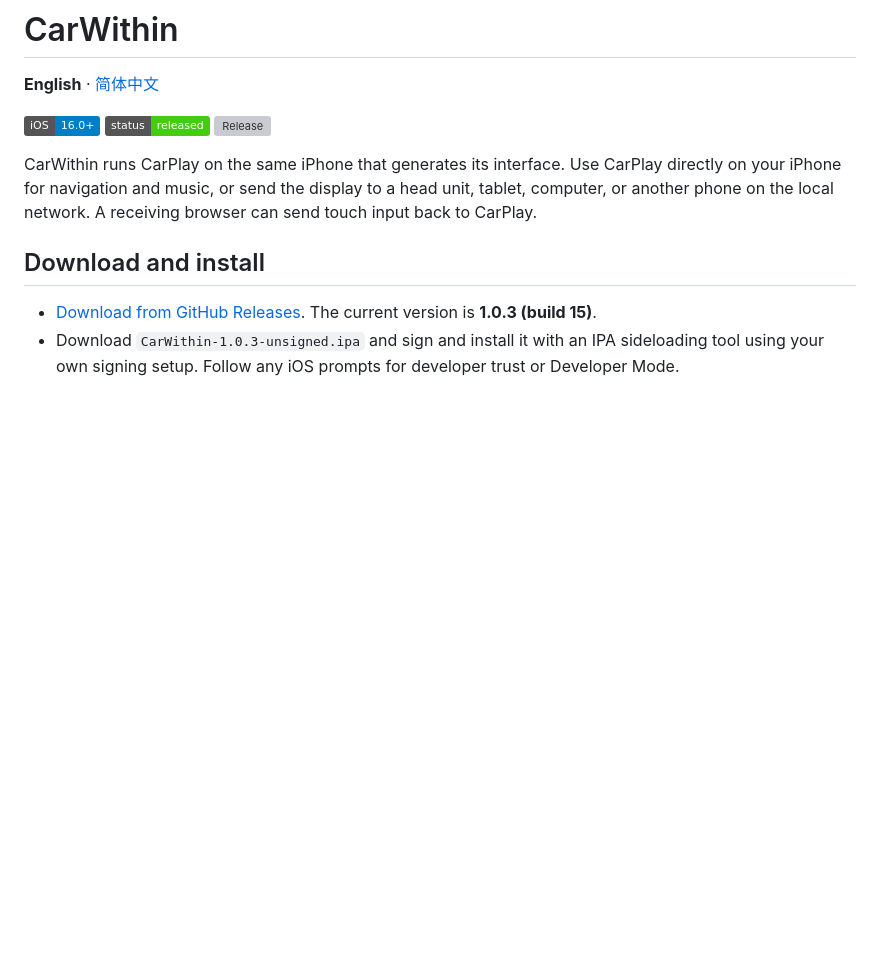
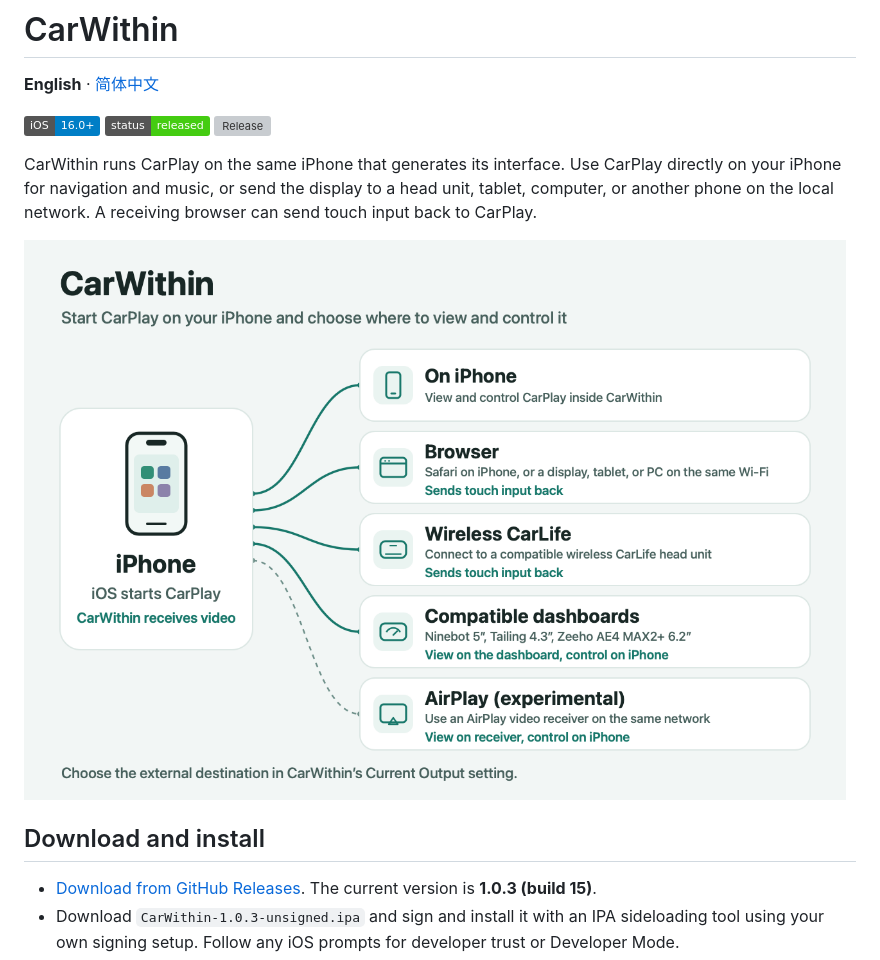
Before and after one commit to Boos4721/CarWithin, a Markdown page: README.en.md, the part around the change. Rendered like a GitHub page; pictures changed too: docs/images/carwithin-connections-en.png (added); badges without logos; blank space fills up the shorter version; grey boxes are pictures that could not be loaded.

Commit message:
为中英文 README 添加 CarWithin 连接示意图

```diff
--- a/README.en.md
+++ b/README.en.md
@@ -5,6 +5,8 @@
 [![Platform: iOS 16.0+](https://img.shields.io/badge/iOS-16.0%2B-blue)](#download-and-install) [![Status: released](https://img.shields.io/badge/status-released-brightgreen)](#quick-start) [![Release](https://img.shields.io/github/v/release/xmz28/CarWithin?label=release)](https://github.com/xmz28/CarWithin/releases/latest)
 
 CarWithin runs CarPlay on the same iPhone that generates its interface. Use CarPlay directly on your iPhone for navigation and music, or send the display to a head unit, tablet, computer, or another phone on the local network. A receiving browser can send touch input back to CarPlay.
+
+![CarWithin connection diagram showing playback on iPhone and output to a browser, wireless CarLife, compatible dashboards, or experimental AirPlay.](docs/images/carwithin-connections-en.png)
 
 ## Download and install
 
```
Also changed, not shown: README.md (+2 -0 lines), README.zh-CN.md (+2 -0 lines), docs/images/carwithin-connections-zh.png (added).
